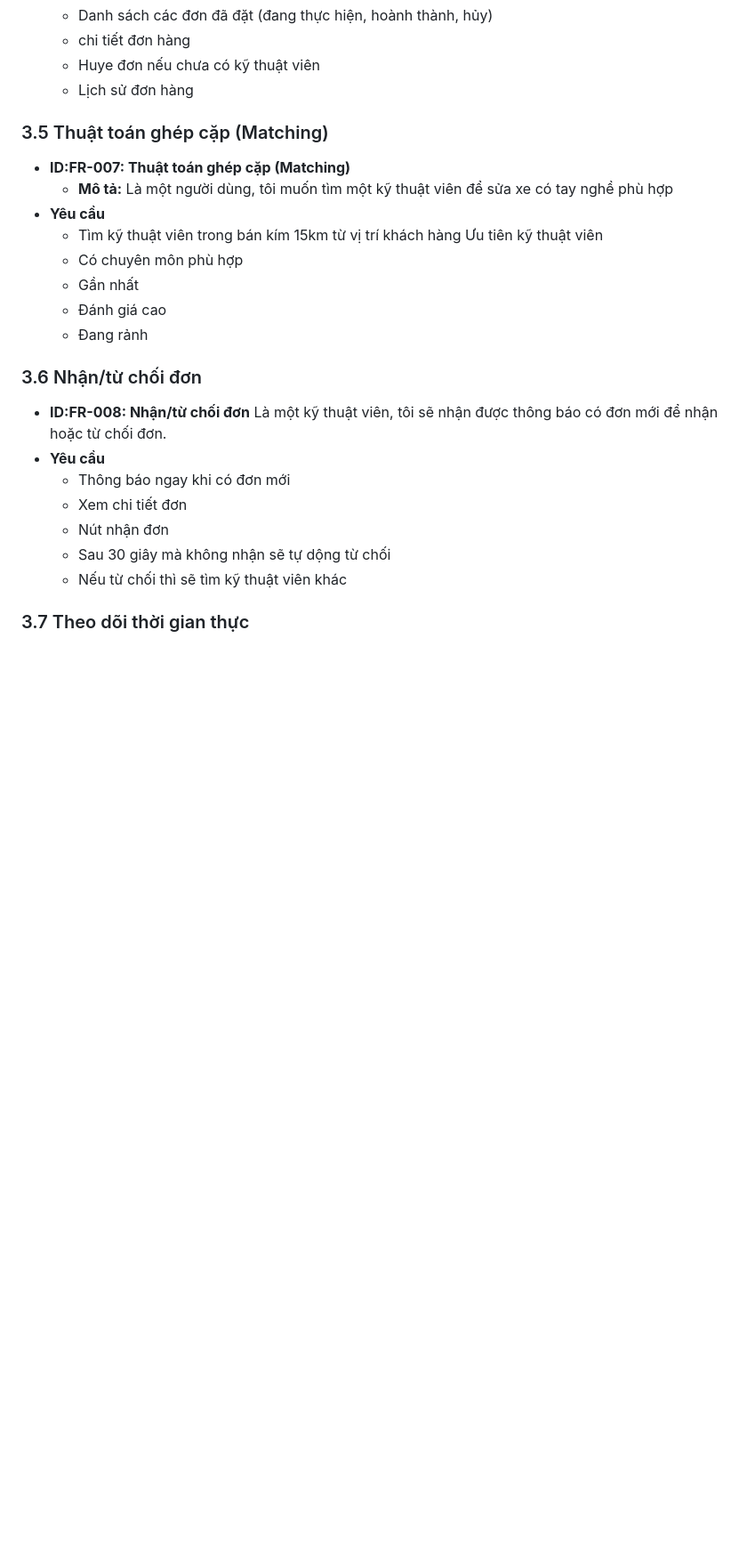
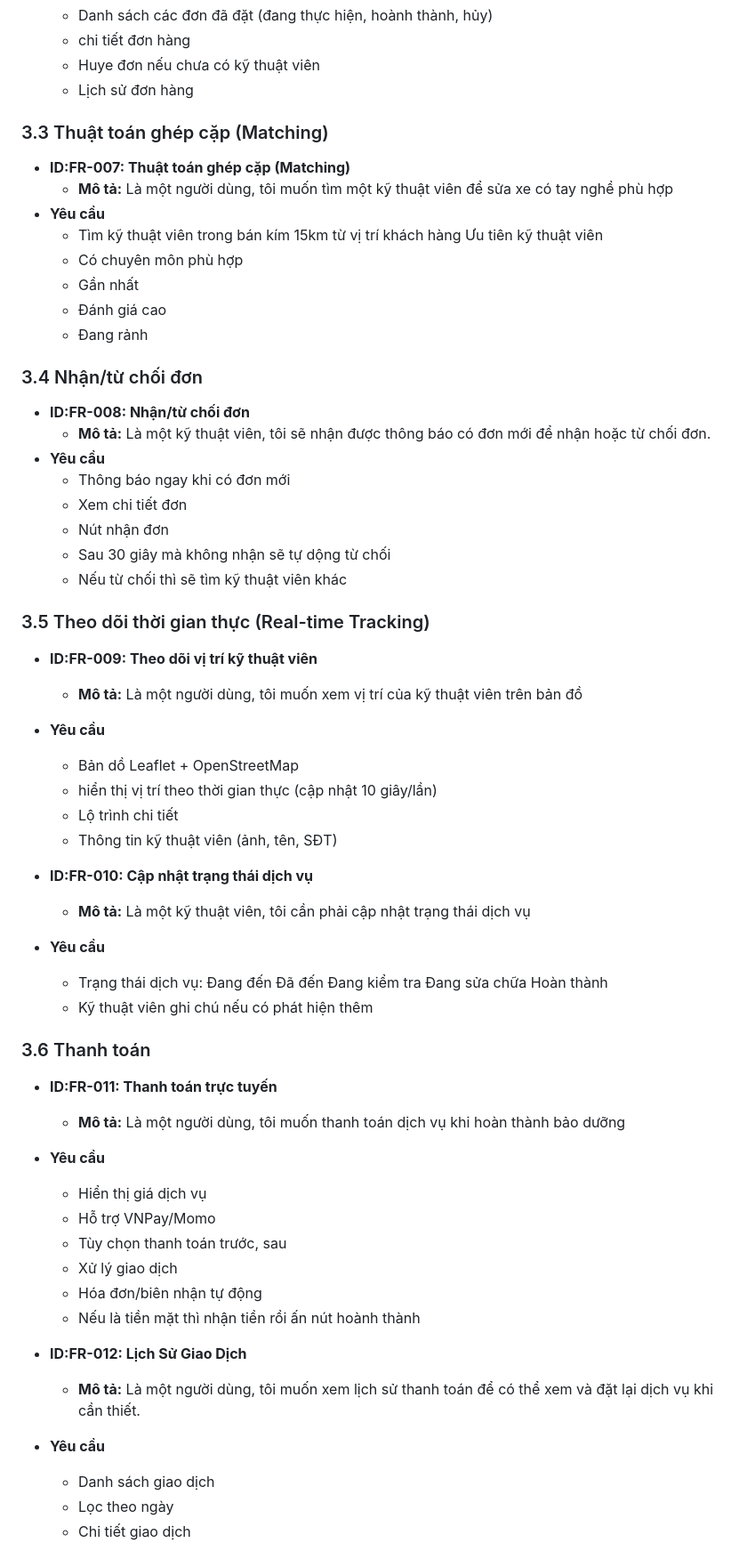
Before and after one commit to longstory2/Vehicle_Service, a Markdown page: tai-lieu/SRS.md, the part around one of its changes. Shown at 89% size. Drawn GitHub-style; blank space fills up the shorter version.

Commit message:
Tai lieu dac ta phan mem SRS

```diff
--- a/tai-lieu/SRS.md
+++ b/tai-lieu/SRS.md
@@ -106,7 +104,7 @@ Dưới đâu là các yêu cầu chi tiết của hệ thống, được mô t
     * chi tiết đơn hàng
     * Huye đơn nếu chưa có kỹ thuật viên
     * Lịch sử đơn hàng
-### 3.5 Thuật toán ghép cặp (Matching)
+### 3.3 Thuật toán ghép cặp (Matching)
 * **ID:FR-007: Thuật toán ghép cặp (Matching)**
     * **Mô tả:** Là một người dùng, tôi muốn tìm một kỹ thuật viên để sửa xe có tay nghề phù hợp
 * **Yêu cầu**
@@ -116,13 +114,50 @@ Dưới đâu là các yêu cầu chi tiết của hệ thống, được mô t
     * Gần nhất
     * Đánh giá cao
     * Đang rảnh
-### 3.6 Nhận/từ chối đơn
+### 3.4 Nhận/từ chối đơn
 * **ID:FR-008: Nhận/từ chối đơn**
-Là một kỹ thuật viên, tôi sẽ nhận được thông báo có đơn mới để nhận hoặc từ chối đơn.
+    * **Mô tả:** Là một kỹ thuật viên, tôi sẽ nhận được thông báo có đơn mới để nhận hoặc từ chối đơn.
 * **Yêu cầu**
     * Thông báo ngay khi có đơn mới
     * Xem chi tiết đơn
     * Nút nhận đơn
     * Sau 30 giây mà không nhận sẽ tự dộng từ chối
     * Nếu từ chối thì sẽ tìm kỹ thuật viên khác
-### 3.7 Theo dõi thời gian thực
+### 3.5 Theo dõi thời gian thực (Real-time Tracking)
+* **ID:FR-009: Theo dõi vị trí kỹ thuật viên**
+    * **Mô tả:** Là một người dùng, tôi muốn xem vị trí của kỹ thuật viên trên bản đồ
+* **Yêu cầu**
+    * Bản dồ Leaflet + OpenStreetMap
+    * hiển thị vị trí theo thời gian thực (cập nhật 10 giây/lần)
+    * Lộ trình chi tiết
+    * Thông tin kỹ thuật viên (ảnh, tên, SĐT)
+
+* **ID:FR-010: Cập nhật trạng thái dịch vụ**
+    * **Mô tả:** Là một kỹ thuật viên, tôi cần phải cập nhật trạng thái dịch vụ
+* **Yêu cầu**
+    * Trạng thái dịch vụ:
+        Đang đến
+        Đã đến
+        Đang kiểm tra
+        Đang sửa chữa
+        Hoàn thành
+    * Kỹ thuật viên ghi chú nếu có phát hiện thêm
+
+### 3.6 Thanh toán
+* **ID:FR-011: Thanh toán trực tuyến**
+    * **Mô tả:** Là một người dùng, tôi muốn thanh toán dịch vụ khi hoàn thành bảo dưỡng
+* **Yêu cầu**
+    * Hiển thị giá dịch vụ
+    * Hỗ trợ VNPay/Momo
+    * Tùy chọn thanh toán trước, sau
+    * Xử lý giao dịch
+    * Hóa đơn/biên nhận tự động
+    * Nếu là tiền mặt thì nhận tiền rồi ấn nút hoành thành
+
+* **ID:FR-012: Lịch Sử Giao Dịch**
+    * **Mô tả:** Là một người dùng, tôi muốn xem lịch sử thanh toán để có thể xem và đặt lại dịch vụ khi cần thiết.
+* **Yêu cầu**
+    * Danh sách giao dịch
+    * Lọc theo ngày
+    * Chi tiết giao dịch
+
```
Also changed, not shown: other parts of tai-lieu/SRS.md (+28 -3 lines).
